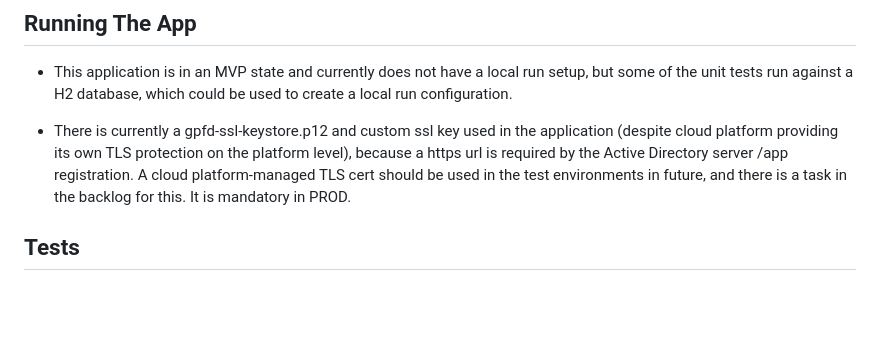
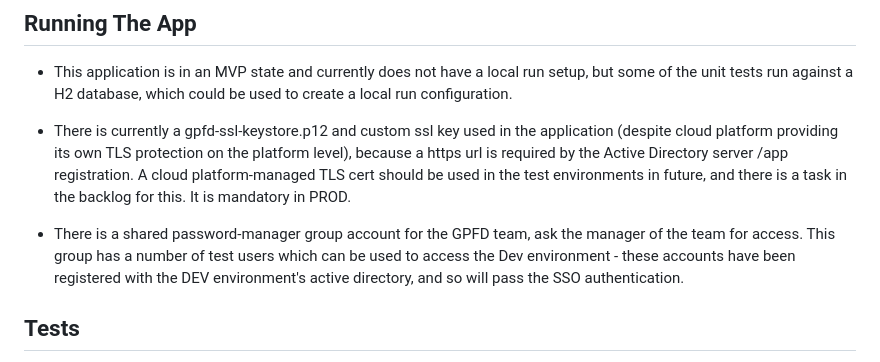
Before and after one commit to ministryofjustice/payforlegalaid, a Markdown page: README.md, the part around the change. Drawn GitHub-style; blank space fills up the shorter version.

Commit message:
Adding note about the password manager

```diff
--- a/README.md
+++ b/README.md
@@ -98,6 +98,8 @@ https://dsdmoj.atlassian.net/wiki/spaces/LPF/pages/4736516940/GPFD+Environments
   server /app registration. A cloud platform-managed TLS cert should be used in the test environments in future, and there is a task in the
   backlog for this. It is mandatory in PROD.
 
+- There is a shared password-manager group account for the GPFD team, ask the manager of the team for access. This group has a number of test users which can be used to access the Dev environment - these accounts have been registered with the DEV environment's active directory, and so will pass the SSO authentication.
+
 ## Tests
 
 There are unit tests which use mocked services and an H2 database. Config for the latter is located in the
```
